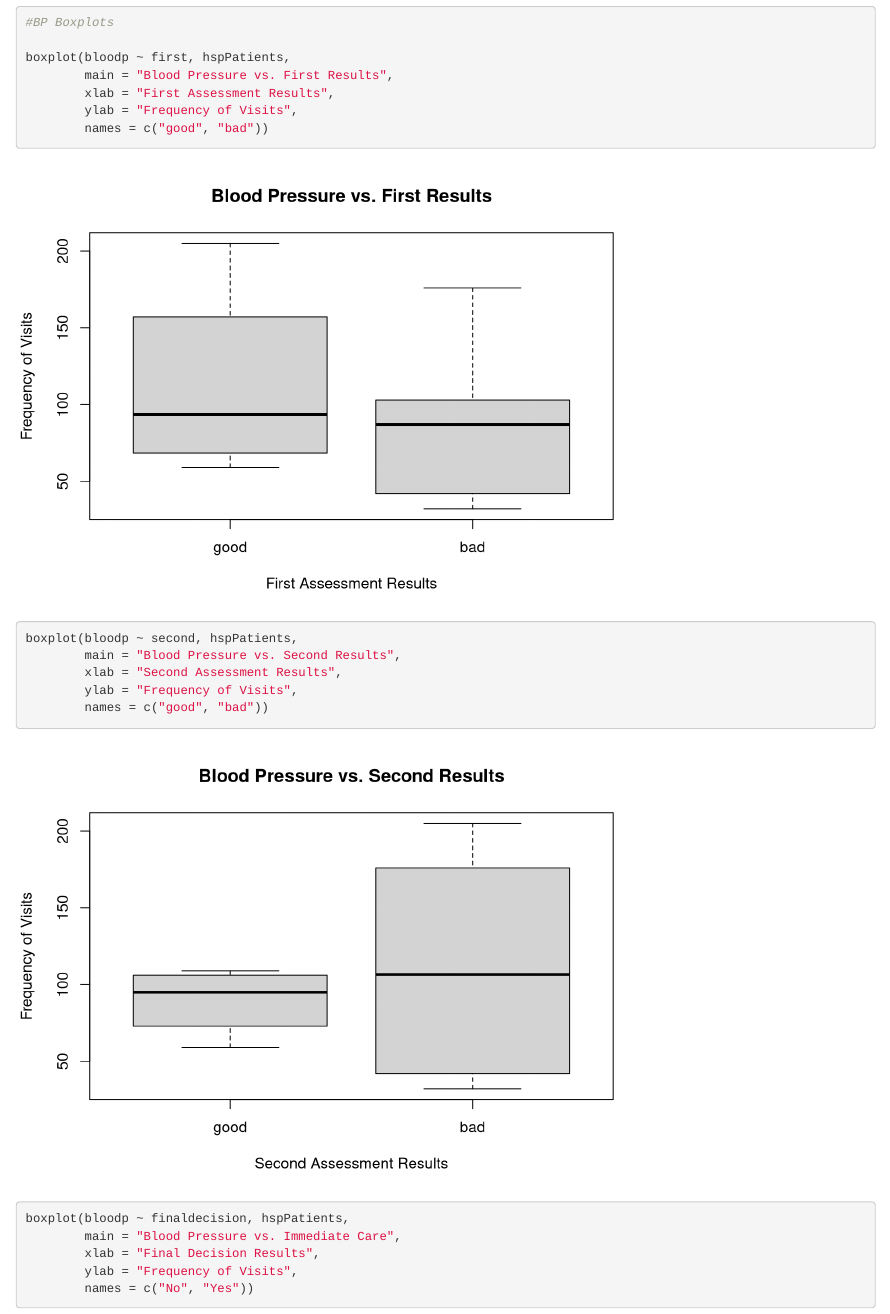
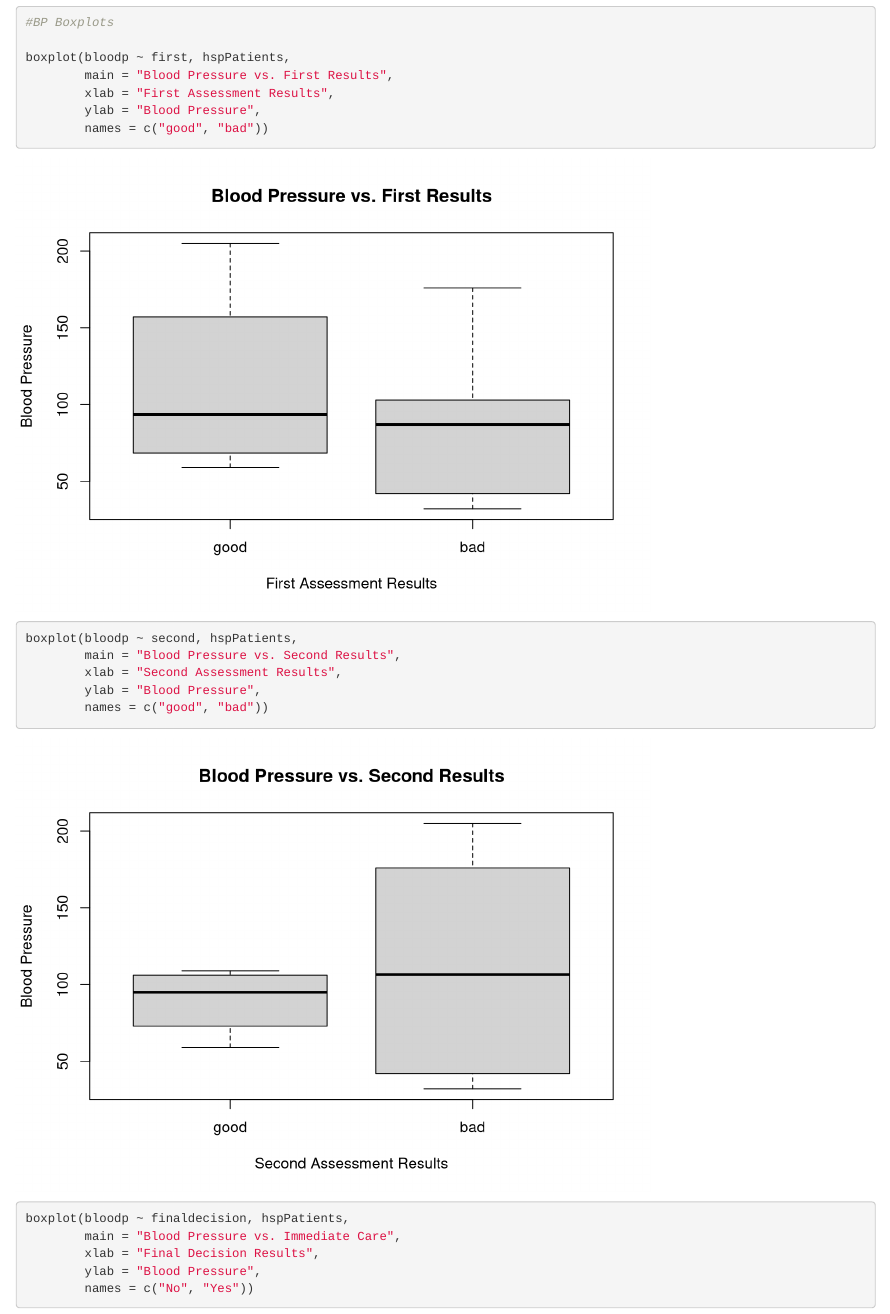
Before and after one commit to RushSotaris/LIS-4370-USF, an R Markdown document (Module 4.Rmd): the page in a window 1100 px wide, from 2740 px down. Rendered offline with R 4.5, knitr and Pandoc, with nearby package versions.

Commit message:
Module 4

```diff
--- a/Module 4.Rmd
+++ b/Module 4.Rmd
@@ -72,17 +72,17 @@ boxplot(Freq ~ finaldecision, hspPatients,
 boxplot(bloodp ~ first, hspPatients,
         main = "Blood Pressure vs. First Results",
         xlab = "First Assessment Results",
-        ylab = "Frequency of Visits",
+        ylab = "Blood Pressure",
         names = c("good", "bad"))
 boxplot(bloodp ~ second, hspPatients,
         main = "Blood Pressure vs. Second Results",
         xlab = "Second Assessment Results",
-        ylab = "Frequency of Visits",
+        ylab = "Blood Pressure",
         names = c("good", "bad"))
 boxplot(bloodp ~ finaldecision, hspPatients,
         main = "Blood Pressure vs. Immediate Care",
         xlab = "Final Decision Results",
-        ylab = "Frequency of Visits",
+        ylab = "Blood Pressure",
         names = c("No", "Yes"))
 
 #Histograms
```
